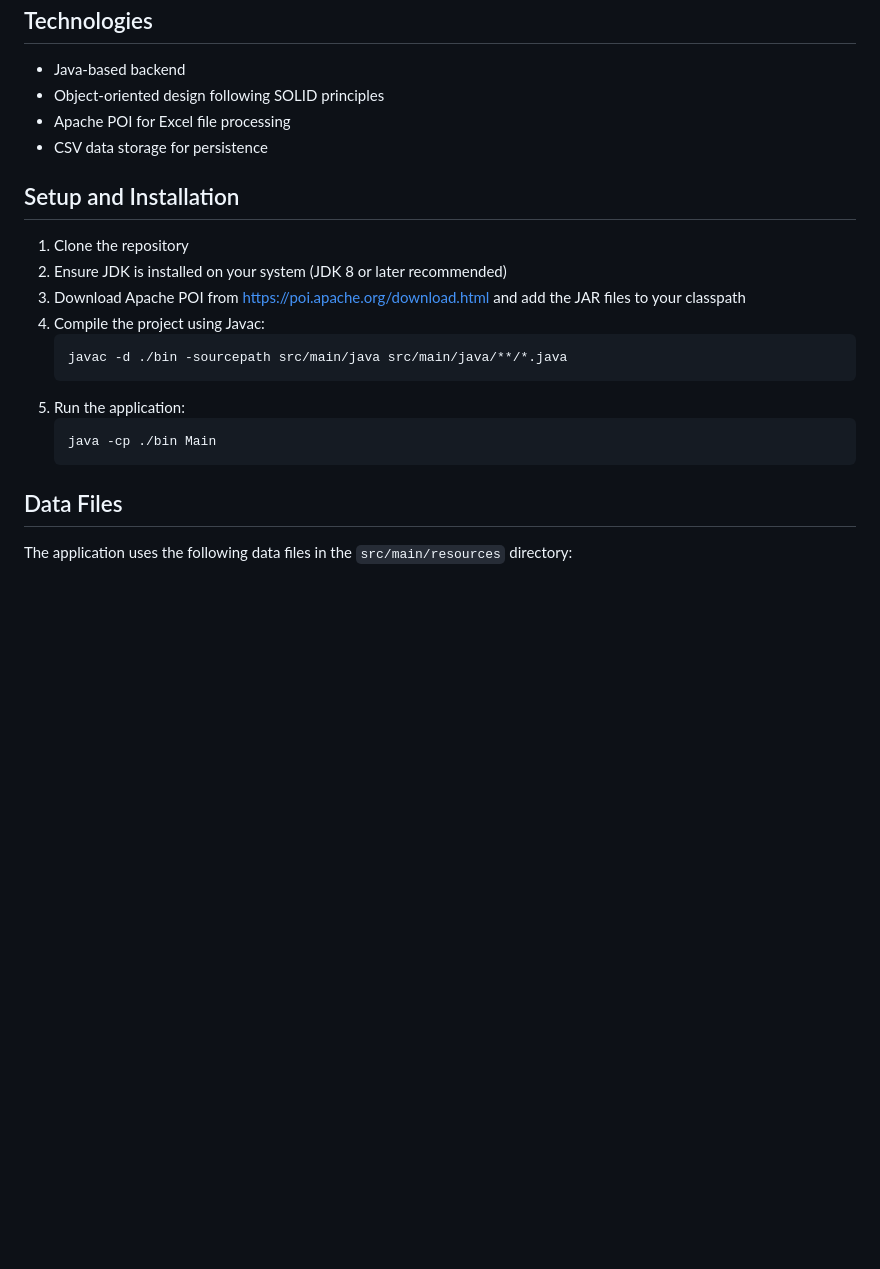
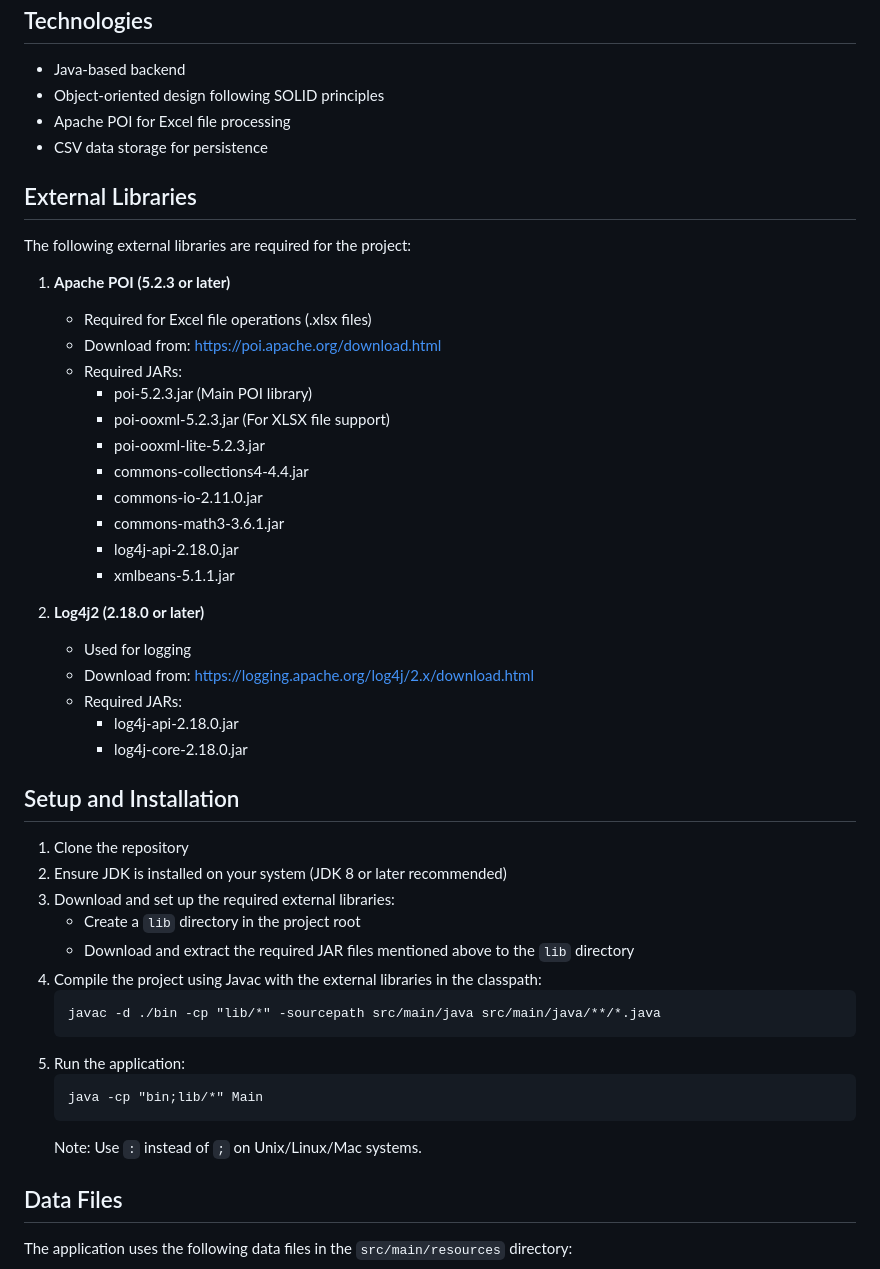
Before and after one commit to goheesheng/sc2002_HDB, a Markdown page: README.md, the part around the change. Drawn GitHub-style; blank space fills up the shorter version.

Commit message:
Added detailed information about external libraries to README

````diff
--- a/README.md
+++ b/README.md
@@ -30,19 +30,46 @@ The HDB BTO Management System facilitates the following key activities:
 - Apache POI for Excel file processing
 - CSV data storage for persistence
 
+## External Libraries
+
+The following external libraries are required for the project:
+
+1. **Apache POI (5.2.3 or later)**
+   - Required for Excel file operations (.xlsx files)
+   - Download from: https://poi.apache.org/download.html
+   - Required JARs:
+     - poi-5.2.3.jar (Main POI library)
+     - poi-ooxml-5.2.3.jar (For XLSX file support)
+     - poi-ooxml-lite-5.2.3.jar
+     - commons-collections4-4.4.jar
+     - commons-io-2.11.0.jar
+     - commons-math3-3.6.1.jar
+     - log4j-api-2.18.0.jar
+     - xmlbeans-5.1.1.jar
+
+2. **Log4j2 (2.18.0 or later)**
+   - Used for logging
+   - Download from: https://logging.apache.org/log4j/2.x/download.html
+   - Required JARs:
+     - log4j-api-2.18.0.jar
+     - log4j-core-2.18.0.jar
+
 ## Setup and Installation
 
 1. Clone the repository
 2. Ensure JDK is installed on your system (JDK 8 or later recommended)
-3. Download Apache POI from https://poi.apache.org/download.html and add the JAR files to your classpath
-4. Compile the project using Javac:
+3. Download and set up the required external libraries:
+   - Create a `lib` directory in the project root
+   - Download and extract the required JAR files mentioned above to the `lib` directory
+4. Compile the project using Javac with the external libraries in the classpath:
    ```
-   javac -d ./bin -sourcepath src/main/java src/main/java/**/*.java
+   javac -d ./bin -cp "lib/*" -sourcepath src/main/java src/main/java/**/*.java
    ```
 5. Run the application:
    ```
-   java -cp ./bin Main
+   java -cp "bin;lib/*" Main
    ```
+   Note: Use `:` instead of `;` on Unix/Linux/Mac systems.
 
 ## Data Files
 
````
